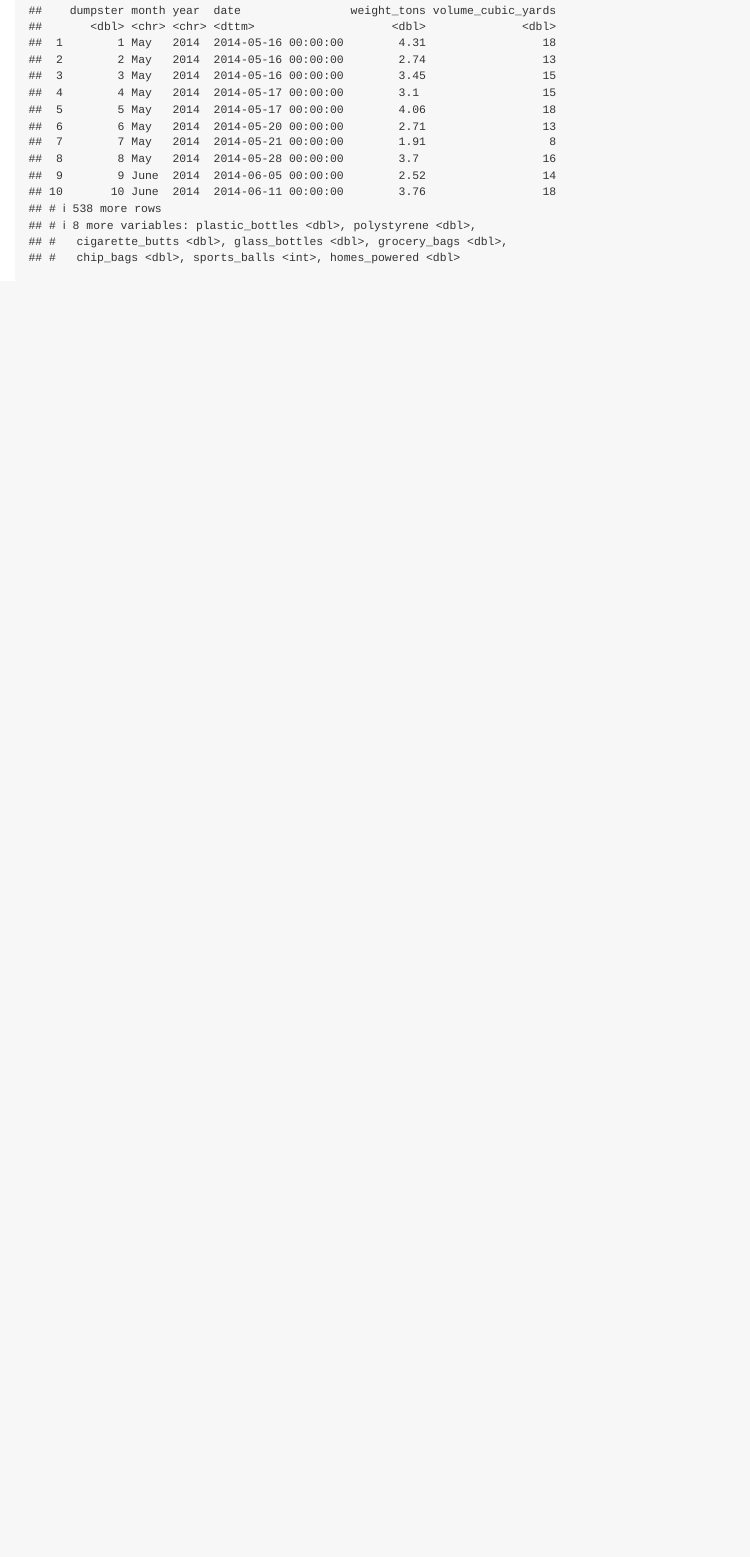
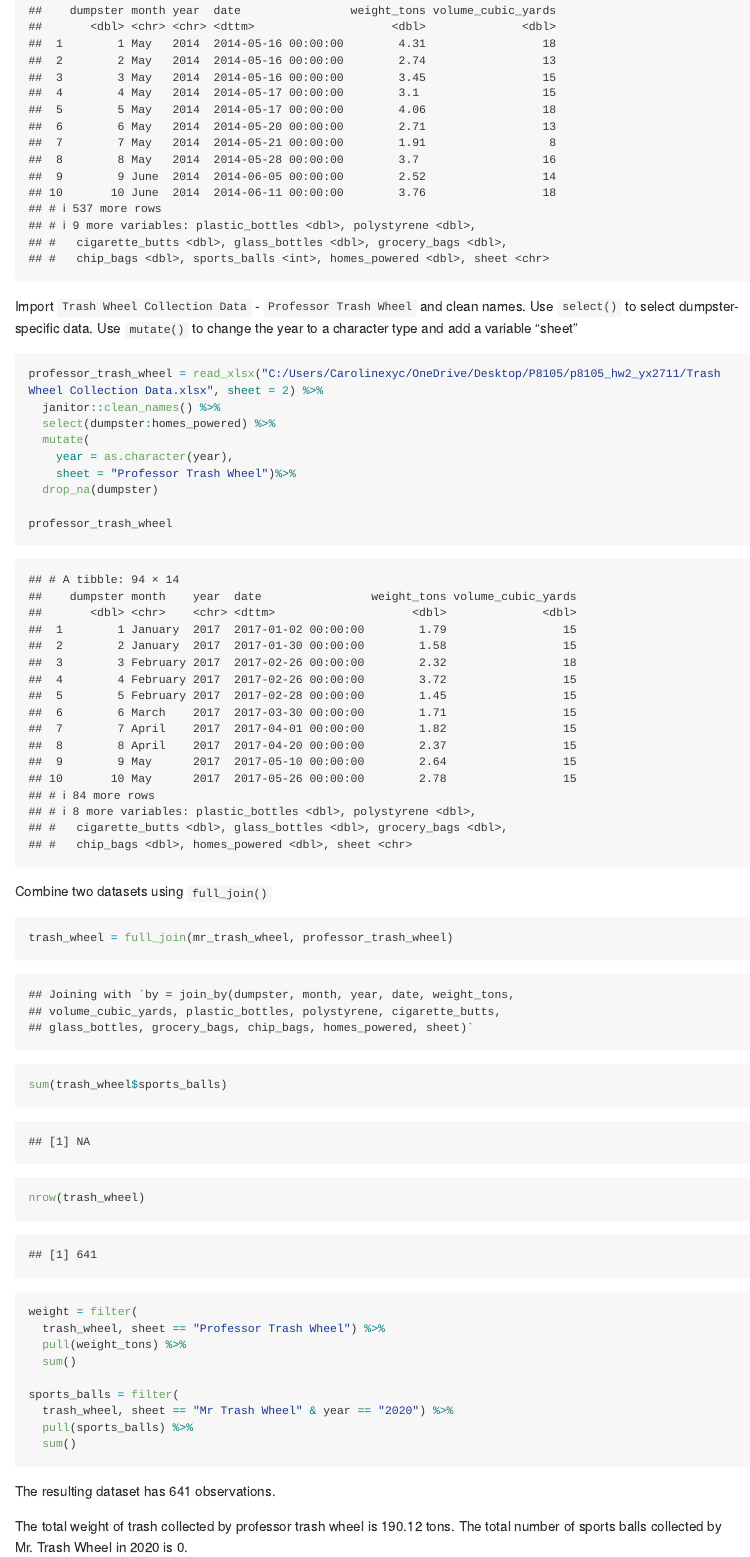
Before and after one commit to YingchenX/p8105_hw2_yx2711, an R Markdown document (p8105_hw2_yx2711.Rmd): the page in a window 1100 px wide, from 3850 px down before the commit and from 3910 px down after it, so that both start at the same text. Rendered offline with R 4.5, knitr and Pandoc, with nearby package versions; long lines of code are wrapped; column names are cleaned by a stand-in for the janitor package.

Commit message:
continue problem 2

````diff
--- a/p8105_hw2_yx2711.Rmd
+++ b/p8105_hw2_yx2711.Rmd
@@ -97,0 +105,41 @@ trash_wheel
+Import `Trash Wheel Collection Data` - `Professor Trash Wheel` and clean names.
+Use `select()` to select dumpster-specific data.
+Use `mutate()` to change the year to a character type and add a variable "sheet"
+```{r}
+professor_trash_wheel = read_xlsx("C:/Users/Carolinexyc/OneDrive/Desktop/P8105/p8105_hw2_yx2711/Trash Wheel Collection Data.xlsx", sheet = 2) %>%
+  janitor::clean_names() %>%
+  select(dumpster:homes_powered) %>%
+  mutate(
+    year = as.character(year),
+    sheet = "Professor Trash Wheel")%>%
+  drop_na(dumpster)
+
+professor_trash_wheel
+```
+
+Combine two datasets using `full_join()`
+```{r}
+trash_wheel = full_join(mr_trash_wheel, professor_trash_wheel)
+
+sum(trash_wheel$sports_balls)
+```
+
+```{r}
+nrow(trash_wheel)
+
+weight = filter(
+  trash_wheel, sheet == "Professor Trash Wheel") %>%
+  pull(weight_tons) %>%
+  sum()
+
+sports_balls = filter(
+  trash_wheel, sheet == "Mr Trash Wheel" & year == "2020") %>%
+  pull(sports_balls) %>%
+  sum()
+
+```
+
+The resulting dataset has `r nrow(trash_wheel)` observations.
+
+The total weight of trash collected by professor trash wheel is `r sum(weight)` tons.
+The total number of sports balls collected by Mr. Trash Wheel in 2020 is `r sum(sports_balls)`.
````
Also changed, not shown: p8105_hw2_yx2711.Rmd (15 more changed lines).
